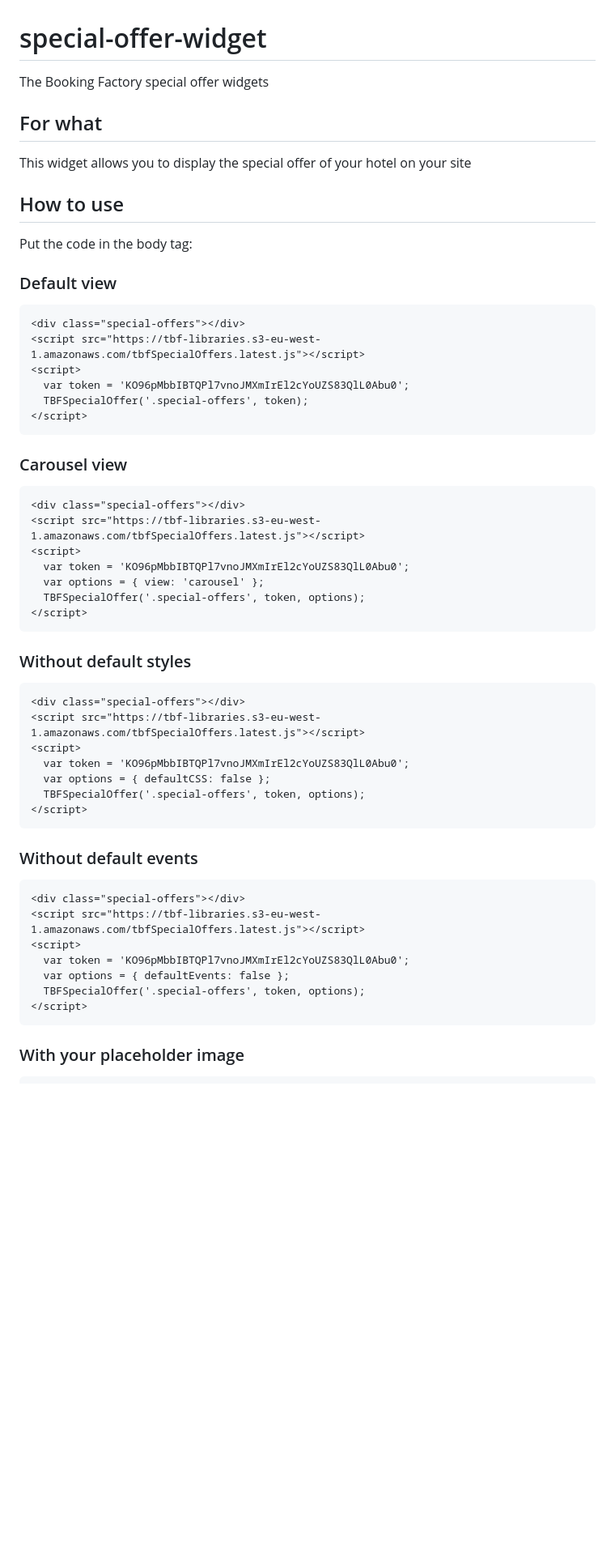
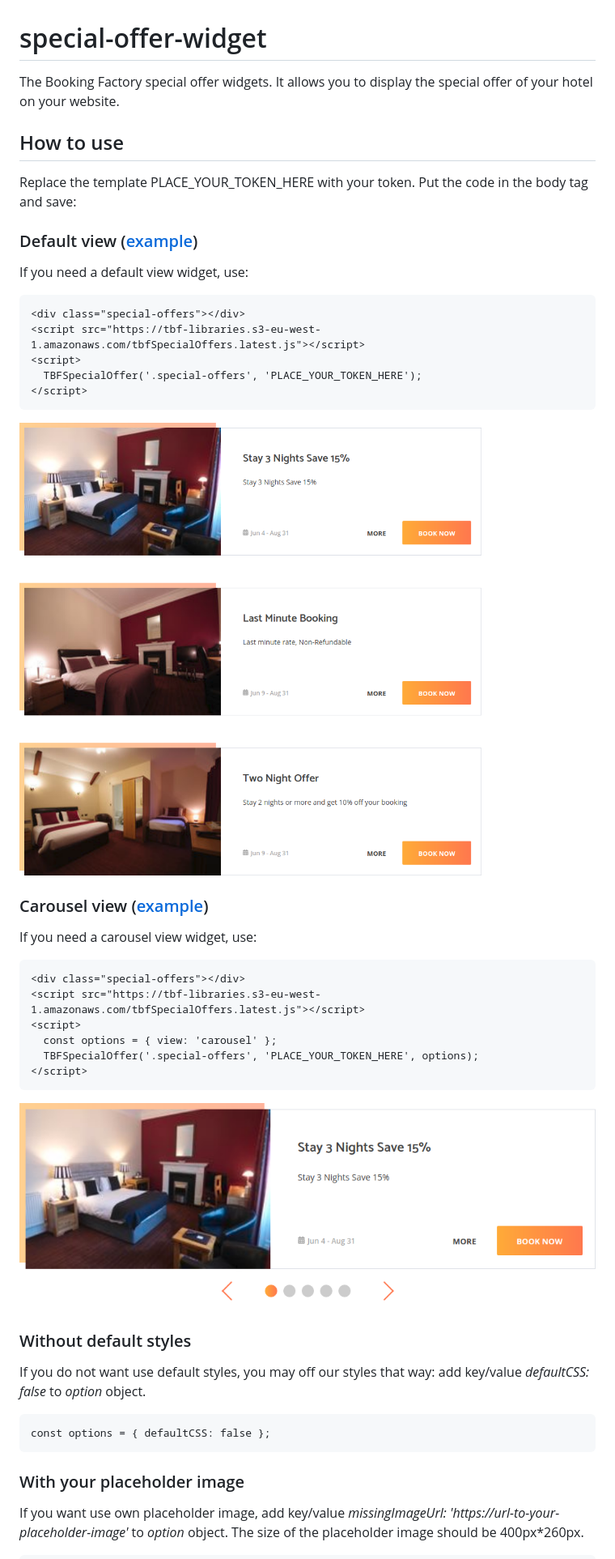
Before and after one commit to lakchmu/special-offer-widget, a Markdown page: README.md, the part around one of its changes. Shown at 81% size. GitHub-like rendering; pictures changed too: example-carousel-view.png (added), example-default-view.png (added); blank space fills up the shorter version.

Commit message:
Edit ReadMe file and github page

````diff
--- a/README.md
+++ b/README.md
@@ -1,47 +1,34 @@
 # special-offer-widget
-The Booking Factory special offer widgets
-## For what
-This widget allows you to display the special offer of your hotel on your site
+The Booking Factory special offer widgets.
+It allows you to display the special offer of your hotel on your website.
 ## How to use
-Put the code in the body tag:
-### Default view
+Replace the template PLACE_YOUR_TOKEN_HERE with your token. Put the code in the body tag and save:
+### Default view ([example](https://lakchmu.github.io/special-offer-widget/#default))
+If you need a default view widget, use:
 ```html
 <div class="special-offers"></div>
 <script src="https://tbf-libraries.s3-eu-west-1.amazonaws.com/tbfSpecialOffers.latest.js"></script>
 <script>
-  var token = 'KO96pMbbIBTQPl7vnoJMXmIrEl2cYoUZS83QlL0Abu0';
-  TBFSpecialOffer('.special-offers', token);
+  TBFSpecialOffer('.special-offers', 'PLACE_YOUR_TOKEN_HERE');
 </script>
 ```
-### Carousel view
+![example](./example-default-view.png)
+### Carousel view ([example](https://lakchmu.github.io/special-offer-widget/#carousel))
+If you need a carousel view widget, use:
 ```html
 <div class="special-offers"></div>
 <script src="https://tbf-libraries.s3-eu-west-1.amazonaws.com/tbfSpecialOffers.latest.js"></script>
 <script>
-  var token = 'KO96pMbbIBTQPl7vnoJMXmIrEl2cYoUZS83QlL0Abu0';
-  var options = { view: 'carousel' };
-  TBFSpecialOffer('.special-offers', token, options);
+  const options = { view: 'carousel' };
+  TBFSpecialOffer('.special-offers', 'PLACE_YOUR_TOKEN_HERE', options);
 </script>
 ```
+![example](./example-carousel-view.png)
 ### Without default styles
+If you do not want use default styles, you may off our styles that way: add key/value _defaultCSS: false_ to _option_ object.
 ```html
-<div class="special-offers"></div>
-<script src="https://tbf-libraries.s3-eu-west-1.amazonaws.com/tbfSpecialOffers.latest.js"></script>
-<script>
-  var token = 'KO96pMbbIBTQPl7vnoJMXmIrEl2cYoUZS83QlL0Abu0';
-  var options = { defaultCSS: false };
-  TBFSpecialOffer('.special-offers', token, options);
-</script>
-```
-### Without default events
-```html
-<div class="special-offers"></div>
-<script src="https://tbf-libraries.s3-eu-west-1.amazonaws.com/tbfSpecialOffers.latest.js"></script>
-<script>
-  var token = 'KO96pMbbIBTQPl7vnoJMXmIrEl2cYoUZS83QlL0Abu0';
-  var options = { defaultEvents: false };
-  TBFSpecialOffer('.special-offers', token, options);
-</script>
+const options = { defaultCSS: false };
 ```
 ### With your placeholder image
+If you want use own placeholder image, add key/value _missingImageUrl: 'https://url-to-your-placeholder-image'_ to _option_ object. The size of the placeholder image should be 400px*260px.
 ```html
````
Also changed, not shown: other parts of README.md (+2 -7 lines), example-with-own-placeholder-image.png (added), 1 other file.
